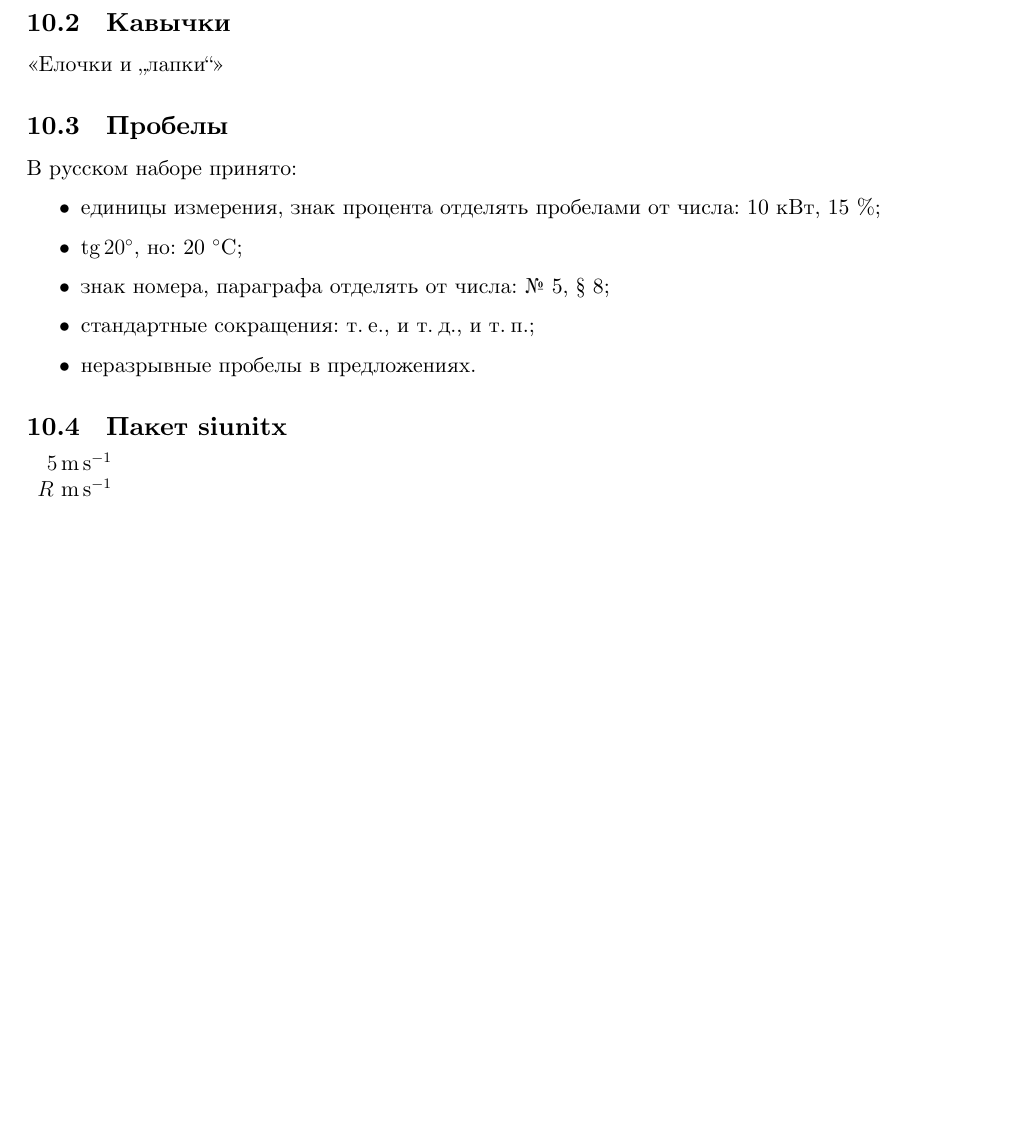
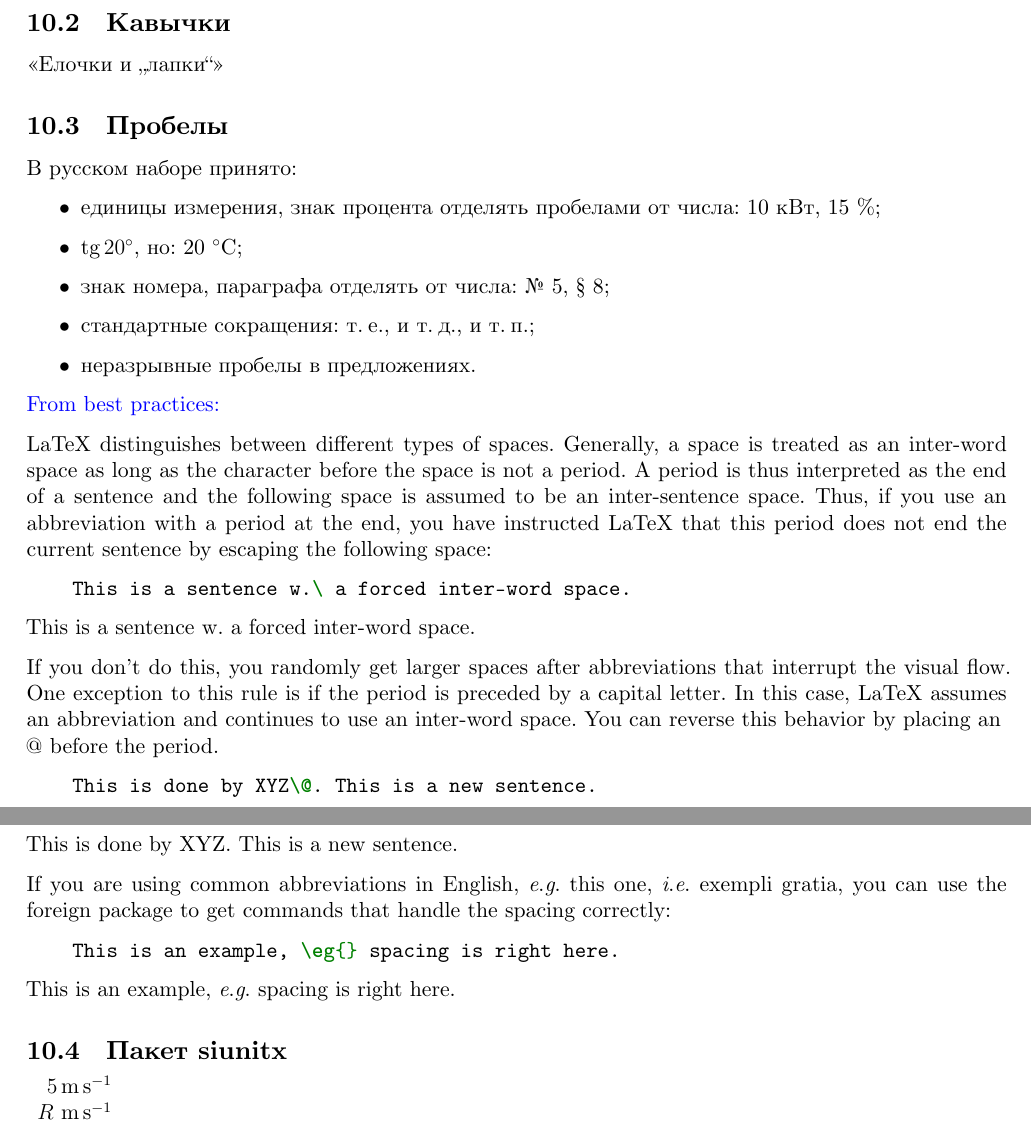
Before and after one commit to rudenkornk/latex_experiments, a LaTeX paper (main.tex, which reads preamble.tex): part of page 7 of 9 before the commit and two parts of pages 7 and 8 of 9 after it, the two joined at a grey line, cut so that both start at the same text, the shorter picture padded with empty space. Compiled offline with XeLaTeX.

Commit message:
Add more spaces example

```diff
--- a/main.tex
+++ b/main.tex
@@ -443,6 +443,37 @@ M dash - Стандартное тире\\
     \item неразрывные пробелы в~предложениях.
 \end{itemize}
 
+
+\href{https://www.semipol.de/posts/2018/06/latex-best-practices-lessons-learned-from-writing-a-phd-thesis/}{From best practices:}
+
+LaTeX distinguishes between different types of spaces.
+Generally, a space is treated as an inter-word space as long as the character before the space is not a period.
+A period is thus interpreted as the end of a sentence and the following space is assumed to be an inter-sentence space.
+Thus, if you use an abbreviation with a period at the end, you have instructed LaTeX that this period does not end the current sentence by escaping the following space:
+\begin{minted}{tex}
+    This is a sentence w.\ a forced inter-word space.
+\end{minted}
+This is a sentence w.\ a forced inter-word space.
+
+If you don’t do this, you randomly get larger spaces after abbreviations that interrupt the visual flow.
+One exception to this rule is if the period is preceded by a capital letter.
+In this case, LaTeX assumes an abbreviation and continues to use an inter-word space.
+You can reverse this behavior by placing an \\@ before the period.
+\begin{minted}{tex}
+    This is done by XYZ\@. This is a new sentence.
+\end{minted}
+This is done by XYZ\@. This is a new sentence.
+
+If you are using common abbreviations in English, \eg{} this one, \ie{} exempli gratia, you can use the foreign package to get commands that handle the spacing correctly:
+
+\begin{minted}{tex}
+    This is an example, \eg{} spacing is right here.
+\end{minted}
+This is an example, \eg{} spacing is right here.
+
+
+
+
 \subsection{Пакет siunitx}
 \begin{tabular}{r}
     \SI{5}{\meter\per\second}\\
--- a/preamble.tex
+++ b/preamble.tex
@@ -11,6 +11,9 @@
 \usepackage[T1,T2A]{fontenc}
 \usepackage{fontspec}
 \usepackage[english,russian]{babel}
+
+% Automatic spacing for abbreviations like e.g.
+\usepackage[abbreviations,british]{foreign}
 
 
 % NewDocumentCommand and conditional expressions
```
